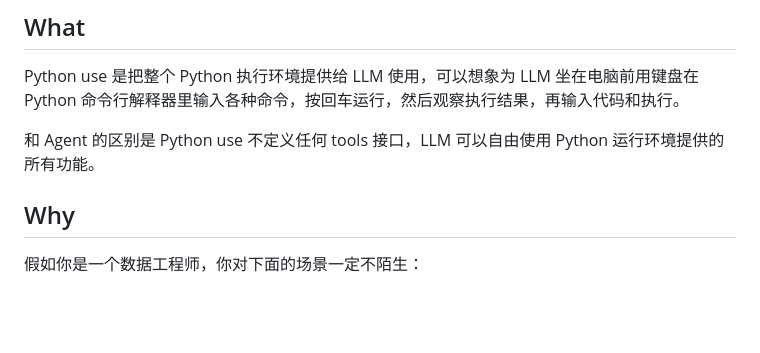
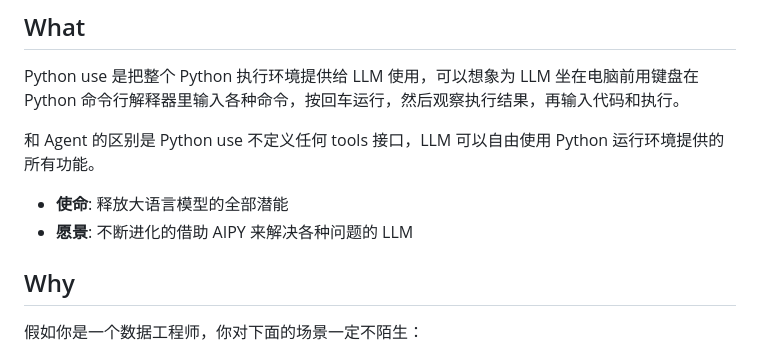
Before and after one commit to notsobad/aipyapp, a Markdown page: README.zh.md, the part around the change. GitHub-like rendering; blank space fills up the shorter version.

```diff
--- a/README.zh.md
+++ b/README.zh.md
@@ -5,6 +5,9 @@ Python use (aipython) 是一个集成 LLM 的 Python 命令行解释器。
 Python use 是把整个 Python 执行环境提供给 LLM 使用，可以想象为 LLM 坐在电脑前用键盘在 Python 命令行解释器里输入各种命令，按回车运行，然后观察执行结果，再输入代码和执行。
 
 和 Agent 的区别是 Python use 不定义任何 tools 接口，LLM 可以自由使用 Python 运行环境提供的所有功能。
+
+- **使命**: 释放大语言模型的全部潜能
+- **愿景**: 不断进化的借助 AIPY 来解决各种问题的 LLM
 
 ## Why
 假如你是一个数据工程师，你对下面的场景一定不陌生：
```
